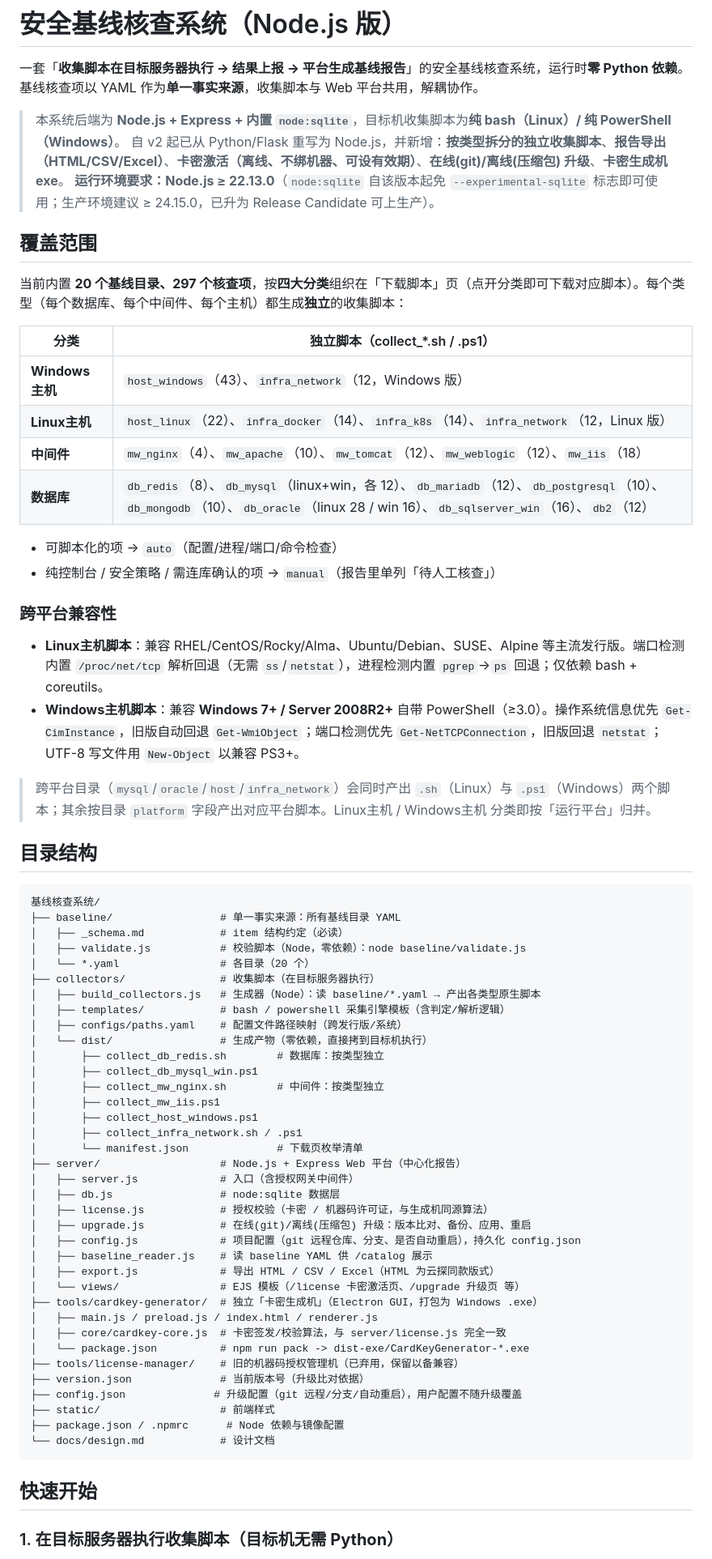
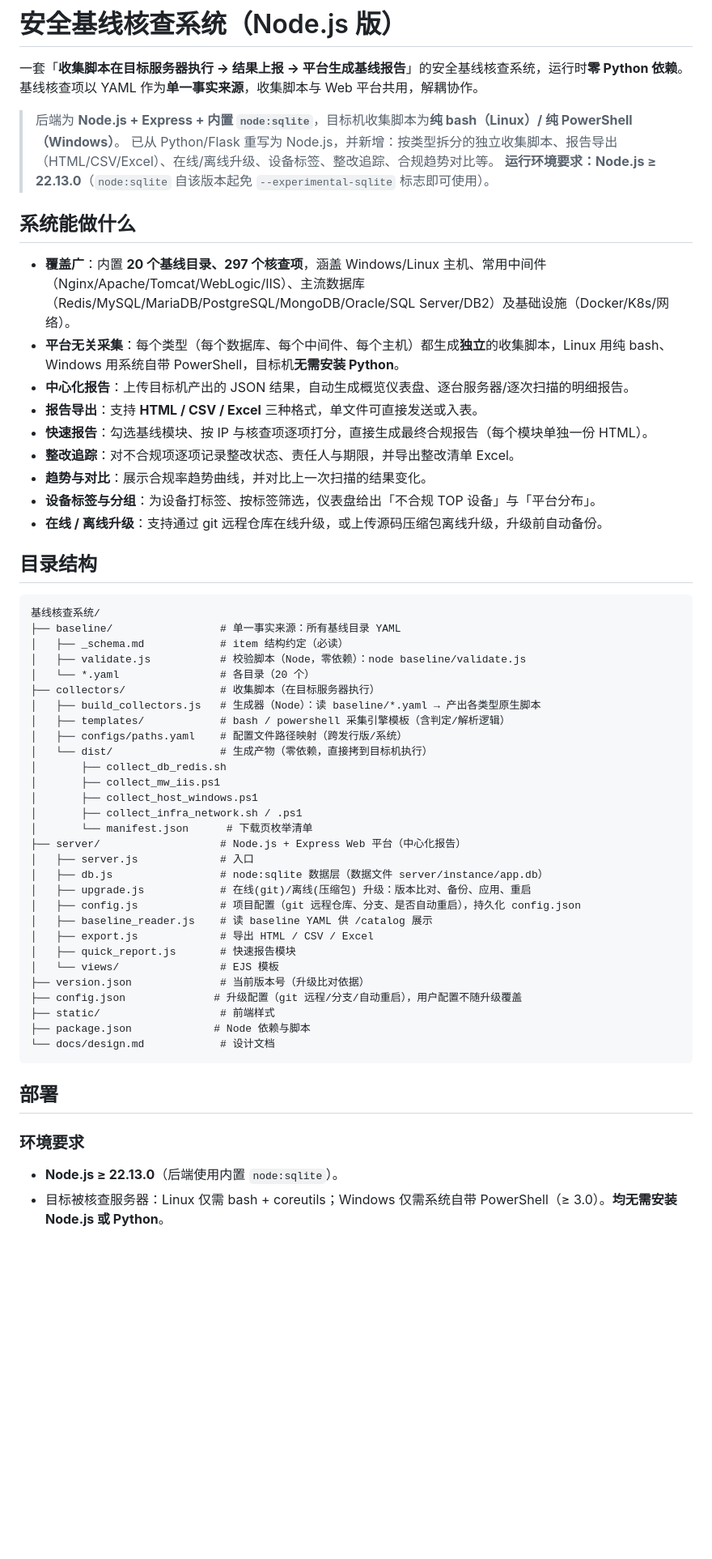
Before and after one commit to tanglx02/baseline-audit-system, a Markdown page: README.md, the part around one of its changes. Shown at 81% size. GitHub-like rendering; blank space fills up the shorter version.

````diff
--- a/README.md
+++ b/README.md
@@ -3,29 +3,21 @@
 一套「**收集脚本在目标服务器执行 → 结果上报 → 平台生成基线报告**」的安全基线核查系统，运行时**零 Python 依赖**。
 基线核查项以 YAML 作为**单一事实来源**，收集脚本与 Web 平台共用，解耦协作。
 
-> 本系统后端为 **Node.js + Express + 内置 `node:sqlite`**，目标机收集脚本为**纯 bash（Linux）/ 纯 PowerShell（Windows）**。
-> 自 v2 起已从 Python/Flask 重写为 Node.js，并新增：**按类型拆分的独立收集脚本**、**报告导出（HTML/CSV/Excel）**、**卡密激活（离线、不绑机器、可设有效期）**、**在线(git)/离线(压缩包) 升级**、**卡密生成机 exe**。
-> **运行环境要求：Node.js ≥ 22.13.0**（`node:sqlite` 自该版本起免 `--experimental-sqlite` 标志即可使用；生产环境建议 ≥ 24.15.0，已升为 Release Candidate 可上生产）。
+> 后端为 **Node.js + Express + 内置 `node:sqlite`**，目标机收集脚本为**纯 bash（Linux）/ 纯 PowerShell（Windows）**。
+> 已从 Python/Flask 重写为 Node.js，并新增：按类型拆分的独立收集脚本、报告导出（HTML/CSV/Excel）、在线/离线升级、设备标签、整改追踪、合规趋势对比等。
+> **运行环境要求：Node.js ≥ 22.13.0**（`node:sqlite` 自该版本起免 `--experimental-sqlite` 标志即可使用）。
 
-## 覆盖范围
+## 系统能做什么
 
-当前内置 **20 个基线目录、297 个核查项**，按**四大分类**组织在「下载脚本」页（点开分类即可下载对应脚本）。每个类型（每个数据库、每个中间件、每个主机）都生成**独立**的收集脚本：
-
-| 分类 | 独立脚本（collect_*.sh / .ps1） |
-|---|---|
-| **Windows主机** | `host_windows`（43）、`infra_network`（12，Windows 版） |
-| **Linux主机** | `host_linux`（22）、`infra_docker`（14）、`infra_k8s`（14）、`infra_network`（12，Linux 版） |
-| **中间件** | `mw_nginx`（4）、`mw_apache`（10）、`mw_tomcat`（12）、`mw_weblogic`（12）、`mw_iis`（18） |
-| **数据库** | `db_redis`（8）、`db_mysql`（linux+win，各 12）、`db_mariadb`（12）、`db_postgresql`（10）、`db_mongodb`（10）、`db_oracle`（linux 28 / win 16）、`db_sqlserver_win`（16）、`db2`（12） |
-
-- 可脚本化的项 → `auto`（配置/进程/端口/命令检查）
-- 纯控制台 / 安全策略 / 需连库确认的项 → `manual`（报告里单列「待人工核查」）
-
-### 跨平台兼容性
-- **Linux主机脚本**：兼容 RHEL/CentOS/Rocky/Alma、Ubuntu/Debian、SUSE、Alpine 等主流发行版。端口检测内置 `/proc/net/tcp` 解析回退（无需 `ss`/`netstat`），进程检测内置 `pgrep`→`ps` 回退；仅依赖 bash + coreutils。
-- **Windows主机脚本**：兼容 **Windows 7+ / Server 2008R2+** 自带 PowerShell（≥3.0）。操作系统信息优先 `Get-CimInstance`，旧版自动回退 `Get-WmiObject`；端口检测优先 `Get-NetTCPConnection`，旧版回退 `netstat`；UTF-8 写文件用 `New-Object` 以兼容 PS3+。
-
-> 跨平台目录（`mysql`/`oracle`/`host`/`infra_network`）会同时产出 `.sh`（Linux）与 `.ps1`（Windows）两个脚本；其余按目录 `platform` 字段产出对应平台脚本。Linux主机 / Windows主机 分类即按「运行平台」归并。
+- **覆盖广**：内置 **20 个基线目录、297 个核查项**，涵盖 Windows/Linux 主机、常用中间件（Nginx/Apache/Tomcat/WebLogic/IIS）、主流数据库（Redis/MySQL/MariaDB/PostgreSQL/MongoDB/Oracle/SQL Server/DB2）及基础设施（Docker/K8s/网络）。
+- **平台无关采集**：每个类型（每个数据库、每个中间件、每个主机）都生成**独立**的收集脚本，Linux 用纯 bash、Windows 用系统自带 PowerShell，目标机**无需安装 Python**。
+- **中心化报告**：上传目标机产出的 JSON 结果，自动生成概览仪表盘、逐台服务器/逐次扫描的明细报告。
+- **报告导出**：支持 **HTML / CSV / Excel** 三种格式，单文件可直接发送或入表。
+- **快速报告**：勾选基线模块、按 IP 与核查项逐项打分，直接生成最终合规报告（每个模块单独一份 HTML）。
+- **整改追踪**：对不合规项逐项记录整改状态、责任人与期限，并导出整改清单 Excel。
+- **趋势与对比**：展示合规率趋势曲线，并对比上一次扫描的结果变化。
+- **设备标签与分组**：为设备打标签、按标签筛选，仪表盘给出「不合规 TOP 设备」与「平台分布」。
+- **在线 / 离线升级**：支持通过 git 远程仓库在线升级，或上传源码压缩包离线升级，升级前自动备份。
 
 ## 目录结构
 
@@ -40,35 +32,30 @@
 │   ├── templates/            # bash / powershell 采集引擎模板（含判定/解析逻辑）
 │   ├── configs/paths.yaml    # 配置文件路径映射（跨发行版/系统）
 │   └── dist/                 # 生成产物（零依赖，直接拷到目标机执行）
-│       ├── collect_db_redis.sh        # 数据库：按类型独立
-│       ├── collect_db_mysql_win.ps1
-│       ├── collect_mw_nginx.sh        # 中间件：按类型独立
+│       ├── collect_db_redis.sh
 │       ├── collect_mw_iis.ps1
 │       ├── collect_host_windows.ps1
 │       ├── collect_infra_network.sh / .ps1
-│       └── manifest.json              # 下载页枚举清单
+│       └── manifest.json      # 下载页枚举清单
 ├── server/                   # Node.js + Express Web 平台（中心化报告）
-│   ├── server.js             # 入口（含授权网关中间件）
-│   ├── db.js                 # node:sqlite 数据层
-│   ├── license.js            # 授权校验（卡密 / 机器码许可证，与生成机同源算法）
+│   ├── server.js             # 入口
+│   ├── db.js                 # node:sqlite 数据层（数据文件 server/instance/app.db）
 │   ├── upgrade.js            # 在线(git)/离线(压缩包) 升级：版本比对、备份、应用、重启
 │   ├── config.js             # 项目配置（git 远程仓库、分支、是否自动重启），持久化 config.json
 │   ├── baseline_reader.js    # 读 baseline YAML 供 /catalog 展示
-│   ├── export.js             # 导出 HTML / CSV / Excel（HTML 为云探同款版式）
-│   └── views/                # EJS 模板（/license 卡密激活页、/upgrade 升级页 等）
-├── tools/cardkey-generator/  # 独立「卡密生成机」（Electron GUI，打包为 Windows .exe）
-│   ├── main.js / preload.js / index.html / renderer.js
-│   ├── core/cardkey-core.js  # 卡密签发/校验算法，与 server/license.js 完全一致
-│   └── package.json          # npm run pack -> dist-exe/CardKeyGenerator-*.exe
-├── tools/license-manager/    # 旧的机器码授权管理机（已弃用，保留以备兼容）
+│   ├── export.js             # 导出 HTML / CSV / Excel
+│   ├── quick_report.js       # 快速报告模块
+│   └── views/                # EJS 模板
 ├── version.json              # 当前版本号（升级比对依据）
 ├── config.json              # 升级配置（git 远程/分支/自动重启），用户配置不随升级覆盖
 ├── static/                   # 前端样式
-├── package.json / .npmrc      # Node 依赖与镜像配置
+├── package.json             # Node 依赖与脚本
 └── docs/design.md            # 设计文档
 ```
 
-## 快速开始
+## 部署
 
-### 1. 在目标服务器执行收集脚本（**目标机无需 Python**）
+### 环境要求
+- **Node.js ≥ 22.13.0**（后端使用内置 `node:sqlite`）。
+- 目标被核查服务器：Linux 仅需 bash + coreutils；Windows 仅需系统自带 PowerShell（≥ 3.0）。**均无需安装 Node.js 或 Python**。
 
````
Also changed, not shown: other parts of README.md (+44 -61 lines), README.en.md (added, +143 -0 lines).
